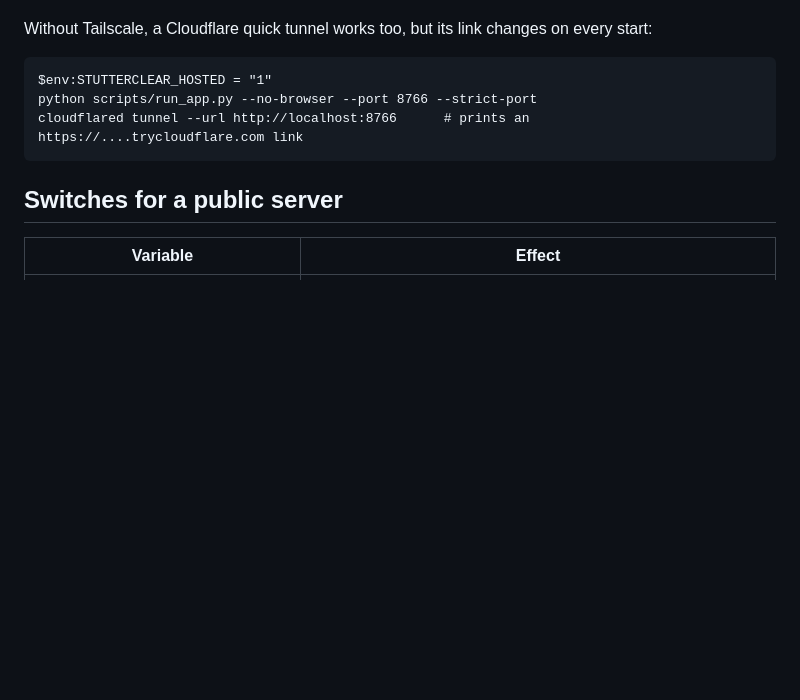
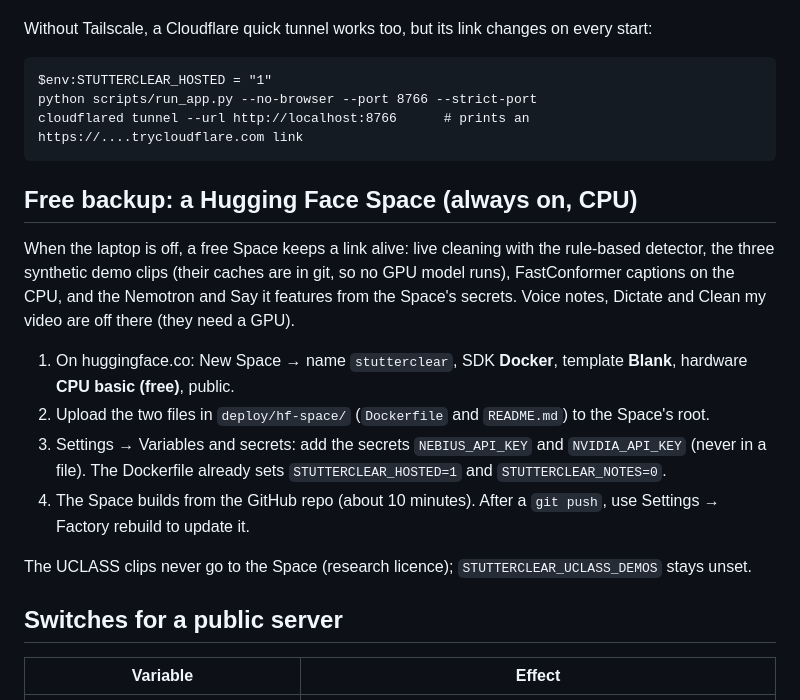
Before and after one commit to Pradyuman-aviator/stutterClear, a Markdown page: docs/DEPLOY.md, the part around the change. GitHub-like rendering; blank space fills up the shorter version.

Commit message:
docs(deploy): set up the Hugging Face Space backup

````diff
--- a/docs/DEPLOY.md
+++ b/docs/DEPLOY.md
@@ -101,6 +101,23 @@ python scripts/run_app.py --no-browser --port 8766 --strict-port
 cloudflared tunnel --url http://localhost:8766      # prints an https://....trycloudflare.com link
 ```
 
+## Free backup: a Hugging Face Space (always on, CPU)
+
+When the laptop is off, a free Space keeps a link alive: live cleaning with the rule-based detector,
+the three synthetic demo clips (their caches are in git, so no GPU model runs), FastConformer
+captions on the CPU, and the Nemotron and Say it features from the Space's secrets. Voice notes,
+Dictate and Clean my video are off there (they need a GPU).
+
+1. On huggingface.co: New Space → name `stutterclear`, SDK **Docker**, template **Blank**, hardware
+   **CPU basic (free)**, public.
+2. Upload the two files in `deploy/hf-space/` (`Dockerfile` and `README.md`) to the Space's root.
+3. Settings → Variables and secrets: add the secrets `NEBIUS_API_KEY` and `NVIDIA_API_KEY` (never
+   in a file). The Dockerfile already sets `STUTTERCLEAR_HOSTED=1` and `STUTTERCLEAR_NOTES=0`.
+4. The Space builds from the GitHub repo (about 10 minutes). After a `git push`, use
+   Settings → Factory rebuild to update it.
+
+The UCLASS clips never go to the Space (research licence); `STUTTERCLEAR_UCLASS_DEMOS` stays unset.
+
 ## Switches for a public server
 
 | Variable | Effect |
````
